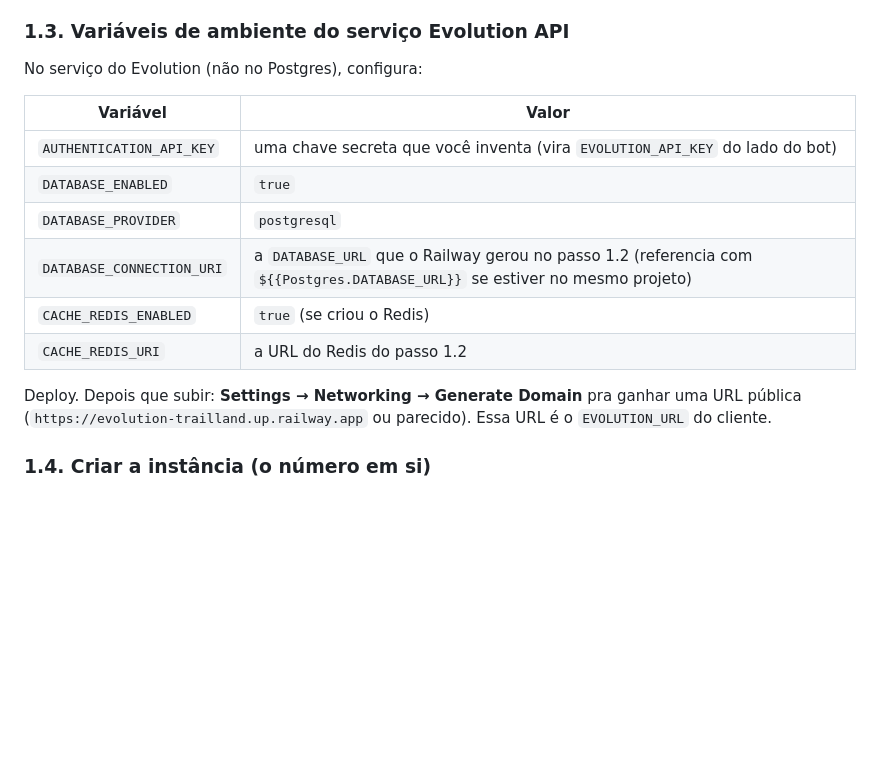
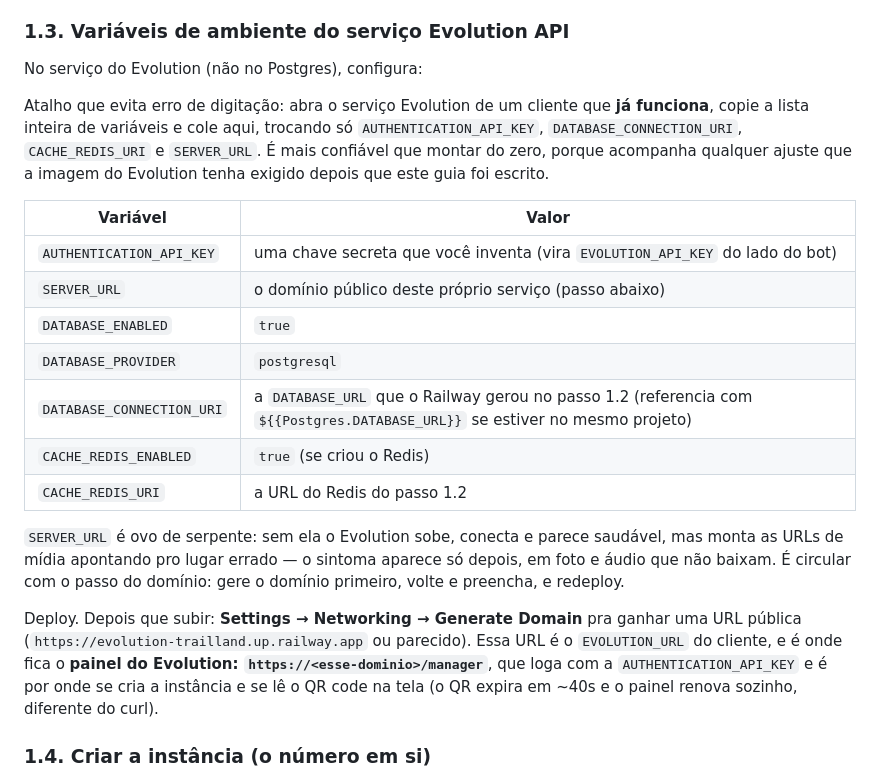
Before and after one commit to victorgallo-mvp/whatsapp-agente, a Markdown page: clients/DEPLOY-NOVO-CLIENTE.md, the part around the change. GitHub-like rendering; blank space fills up the shorter version.

Commit message:
docs: SERVER_URL, painel /manager e atalho de copiar env de cliente que funciona
Faltavam duas coisas no guia do Evolution. SERVER_URL não estava listada, e
a ausência dela não quebra o deploy: sobe, conecta e só aparece depois, em
mídia que não baixa. E o painel /manager, que é por onde se lê o QR na
prática, não estava documentado — o guia só tinha o caminho via curl, que é
pior porque o QR expira em ~40s e o painel renova sozinho.

Também registra o atalho de copiar o conjunto de env de um cliente que já
roda: acompanha ajustes que a imagem do Evolution passe a exigir depois
que este guia foi escrito.

```diff
--- a/clients/DEPLOY-NOVO-CLIENTE.md
+++ b/clients/DEPLOY-NOVO-CLIENTE.md
@@ -30,18 +30,34 @@ fila do Evolution rodam melhor com Redis, mas ele funciona sem).
 
 No serviço do Evolution (não no Postgres), configura:
 
+Atalho que evita erro de digitação: abra o serviço Evolution de um cliente
+que **já funciona**, copie a lista inteira de variáveis e cole aqui, trocando
+só `AUTHENTICATION_API_KEY`, `DATABASE_CONNECTION_URI`, `CACHE_REDIS_URI` e
+`SERVER_URL`. É mais confiável que montar do zero, porque acompanha qualquer
+ajuste que a imagem do Evolution tenha exigido depois que este guia foi
+escrito.
+
 | Variável | Valor |
 |---|---|
 | `AUTHENTICATION_API_KEY` | uma chave secreta que você inventa (vira `EVOLUTION_API_KEY` do lado do bot) |
+| `SERVER_URL` | o domínio público deste próprio serviço (passo abaixo) |
 | `DATABASE_ENABLED` | `true` |
 | `DATABASE_PROVIDER` | `postgresql` |
 | `DATABASE_CONNECTION_URI` | a `DATABASE_URL` que o Railway gerou no passo 1.2 (referencia com `${{Postgres.DATABASE_URL}}` se estiver no mesmo projeto) |
 | `CACHE_REDIS_ENABLED` | `true` (se criou o Redis) |
 | `CACHE_REDIS_URI` | a URL do Redis do passo 1.2 |
 
+`SERVER_URL` é ovo de serpente: sem ela o Evolution sobe, conecta e parece
+saudável, mas monta as URLs de mídia apontando pro lugar errado — o sintoma
+aparece só depois, em foto e áudio que não baixam. É circular com o passo do
+domínio: gere o domínio primeiro, volte e preencha, e redeploy.
+
 Deploy. Depois que subir: **Settings → Networking → Generate Domain** pra
 ganhar uma URL pública (`https://evolution-trailland.up.railway.app` ou
-parecido). Essa URL é o `EVOLUTION_URL` do cliente.
+parecido). Essa URL é o `EVOLUTION_URL` do cliente, e é onde fica o
+**painel do Evolution: `https://<esse-dominio>/manager`**, que loga com a
+`AUTHENTICATION_API_KEY` e é por onde se cria a instância e se lê o QR code
+na tela (o QR expira em ~40s e o painel renova sozinho, diferente do curl).
 
 ### 1.4. Criar a instância (o número em si)
 
```
